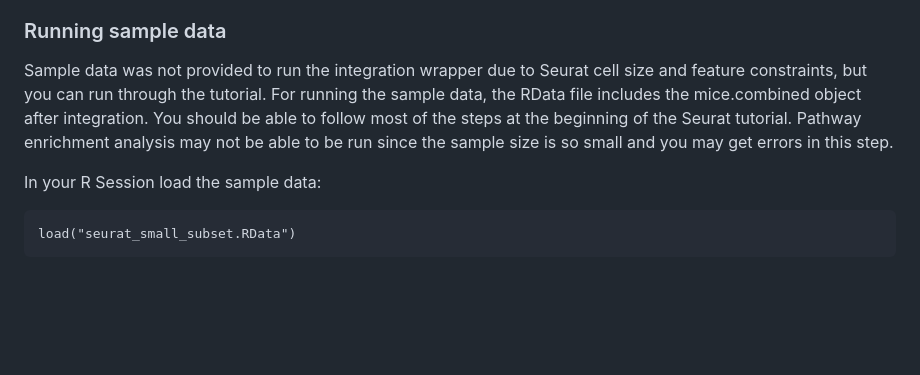
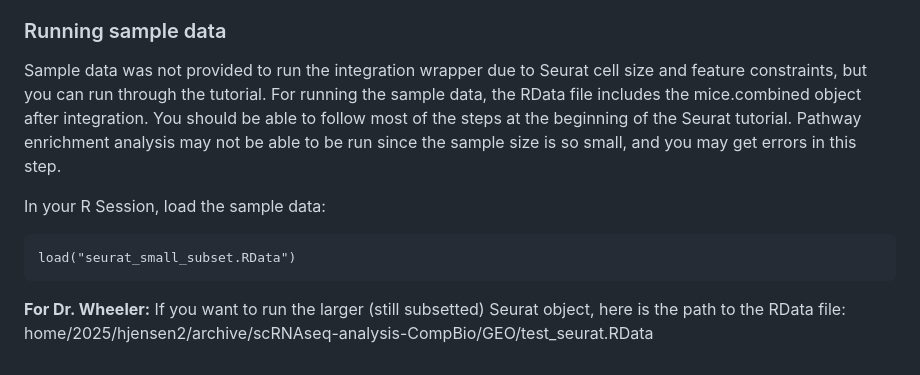
Before and after one commit to MattFischer01/scRNAseq-analysis-CompBio, a Markdown page: README.md, the part around the change. GitHub-like rendering; blank space fills up the shorter version.

````diff
--- a/README.md
+++ b/README.md
@@ -207,9 +207,10 @@ The steps after this will be detailed in the scRNAseq tutorial: https://tjensen1
 
 ### Running sample data
 
-Sample data was not provided to run the integration wrapper due to Seurat cell size and feature constraints, but you can run through the tutorial. For running the sample data, the RData file includes the mice.combined object after integration. You should be able to follow most of the steps at the beginning of the Seurat tutorial. Pathway enrichment analysis may not be able to be run since the sample size is so small and you may get errors in this step.
+Sample data was not provided to run the integration wrapper due to Seurat cell size and feature constraints, but you can run through the tutorial. For running the sample data, the RData file includes the mice.combined object after integration. You should be able to follow most of the steps at the beginning of the Seurat tutorial. Pathway enrichment analysis may not be able to be run since the sample size is so small, and you may get errors in this step.
 
-In your R Session load the sample data:
+In your R Session, load the sample data:
 ```
 load("seurat_small_subset.RData")
 ```
+**For Dr. Wheeler:** If you want to run the larger (still subsetted) Seurat object, here is the path to the RData file: home/2025/hjensen2/archive/scRNAseq-analysis-CompBio/GEO/test_seurat.RData
````
